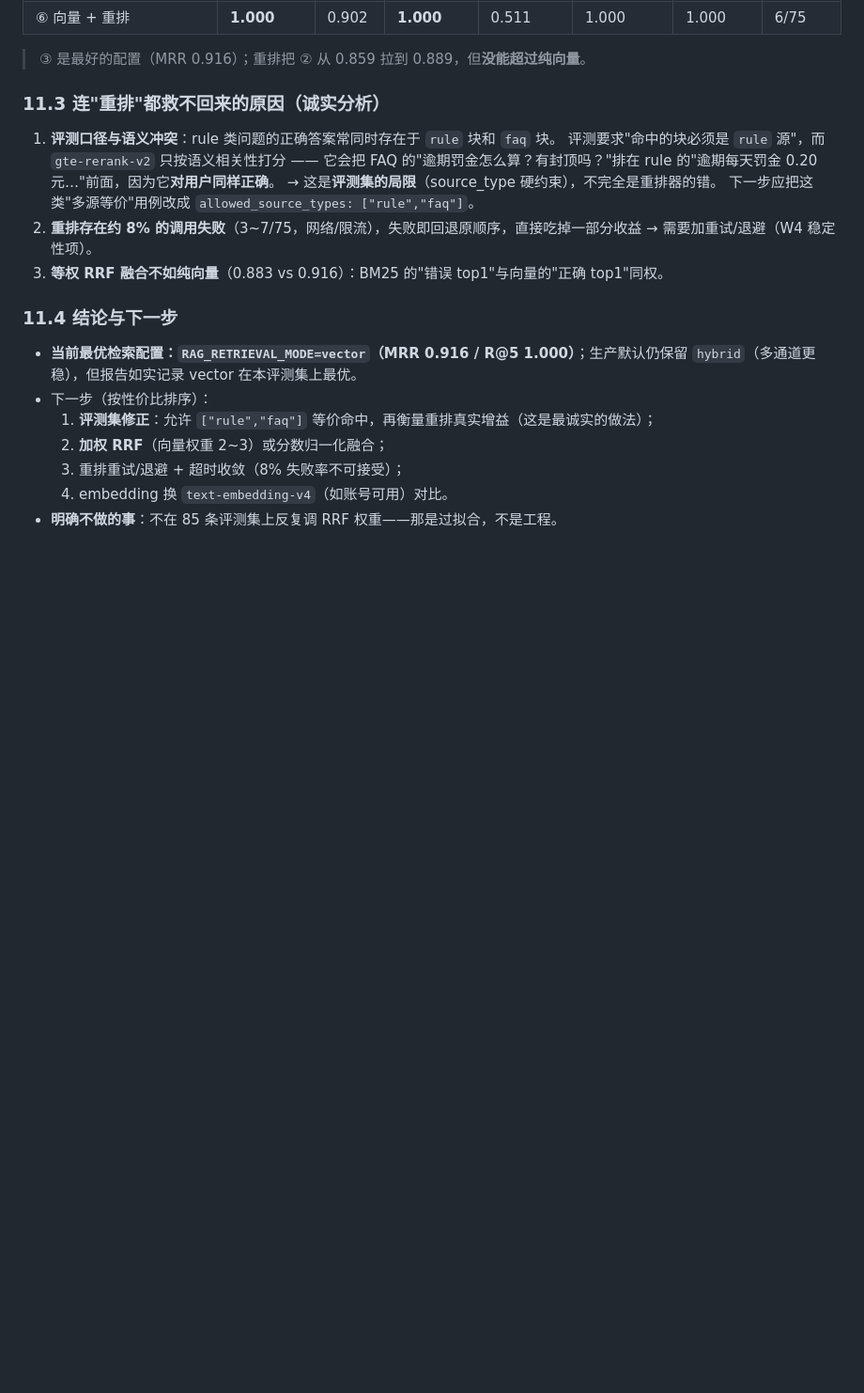
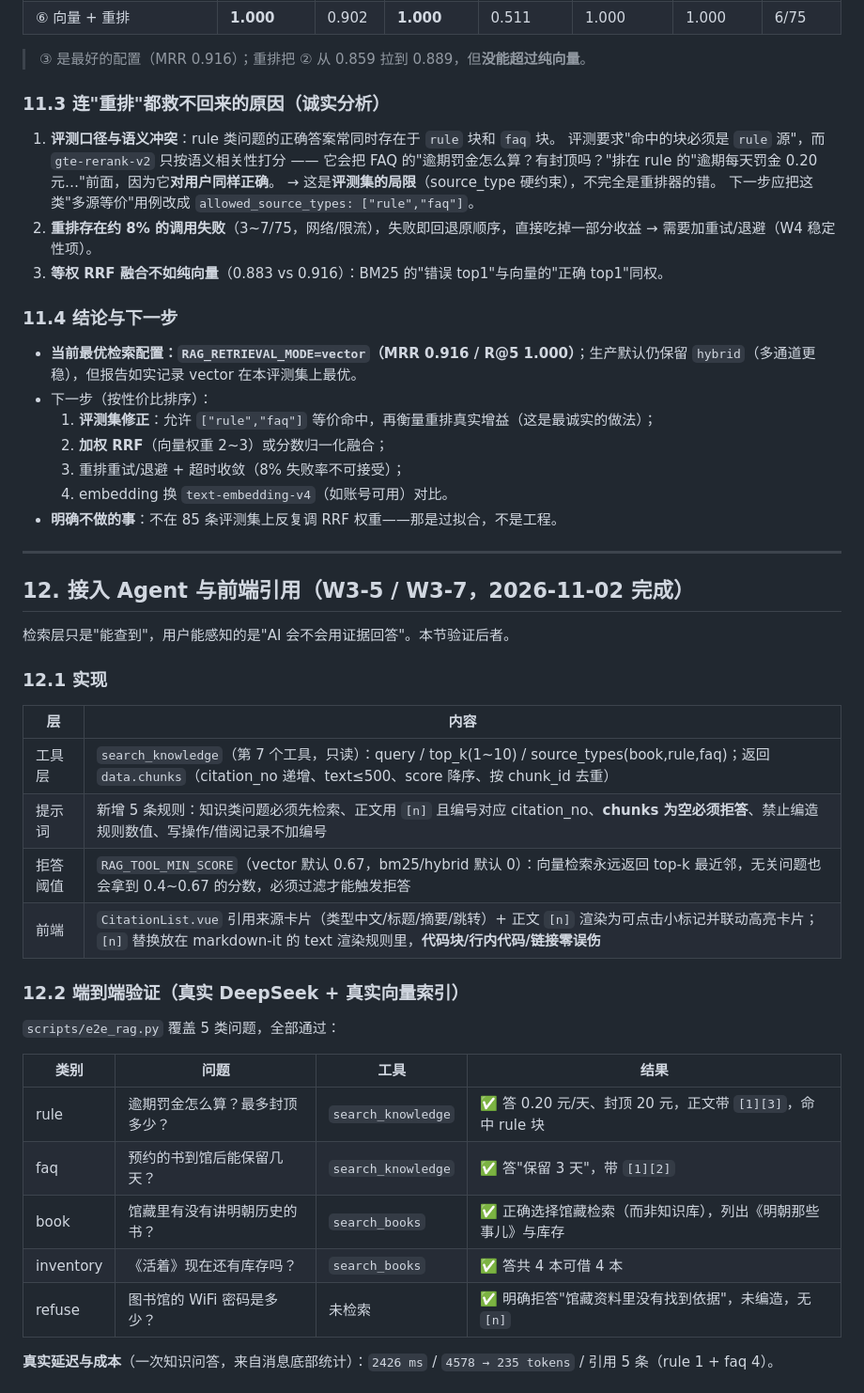
Before and after one commit to lxl9527414/library-borrowing-system, a Markdown page: docs/RAG评测报告.md, the part around one of its changes. Shown at 94% size. Drawn GitHub-style; blank space fills up the shorter version.

```diff
--- a/docs/RAG评测报告.md
+++ b/docs/RAG评测报告.md
@@ -288,3 +288,33 @@ RAG_RETRIEVAL_MODE=vector RAG_RERANK_ENABLED=true  .venv/bin/python scripts/run_
   3. 重排重试/退避 + 超时收敛（8% 失败率不可接受）；
   4. embedding 换 `text-embedding-v4`（如账号可用）对比。
 - **明确不做的事**：不在 85 条评测集上反复调 RRF 权重——那是过拟合，不是工程。
+
+---
+
+## 12. 接入 Agent 与前端引用（W3-5 / W3-7，2026-11-02 完成）
+
+检索层只是"能查到"，用户能感知的是"AI 会不会用证据回答"。本节验证后者。
+
+### 12.1 实现
+
+| 层 | 内容 |
+|---|---|
+| 工具层 | `search_knowledge`（第 7 个工具，只读）：query / top_k(1~10) / source_types(book,rule,faq)；返回 `data.chunks`（citation_no 递增、text≤500、score 降序、按 chunk_id 去重） |
+| 提示词 | 新增 5 条规则：知识类问题必须先检索、正文用 `[n]` 且编号对应 citation_no、**chunks 为空必须拒答**、禁止编造规则数值、写操作/借阅记录不加编号 |
+| 拒答阈值 | `RAG_TOOL_MIN_SCORE`（vector 默认 0.67，bm25/hybrid 默认 0）：向量检索永远返回 top-k 最近邻，无关问题也会拿到 0.4~0.67 的分数，必须过滤才能触发拒答 |
+| 前端 | `CitationList.vue` 引用来源卡片（类型中文/标题/摘要/跳转）+ 正文 `[n]` 渲染为可点击小标记并联动高亮卡片；`[n]` 替换放在 markdown-it 的 text 渲染规则里，**代码块/行内代码/链接零误伤** |
+
+### 12.2 端到端验证（真实 DeepSeek + 真实向量索引）
+
+`scripts/e2e_rag.py` 覆盖 5 类问题，全部通过：
+
+| 类别 | 问题 | 工具 | 结果 |
+|---|---|---|---|
+| rule | 逾期罚金怎么算？最多封顶多少？ | `search_knowledge` | ✅ 答 0.20 元/天、封顶 20 元，正文带 `[1][3]`，命中 rule 块 |
+| faq | 预约的书到馆后能保留几天？ | `search_knowledge` | ✅ 答"保留 3 天"，带 `[1][2]` |
+| book | 馆藏里有没有讲明朝历史的书？ | `search_books` | ✅ 正确选择馆藏检索（而非知识库），列出《明朝那些事儿》与库存 |
+| inventory | 《活着》现在还有库存吗？ | `search_books` | ✅ 答共 4 本可借 4 本 |
+| refuse | 图书馆的 WiFi 密码是多少？ | 未检索 | ✅ 明确拒答"馆藏资料里没有找到依据"，未编造，无 `[n]` |
+
+**真实延迟与成本**（一次知识问答，来自消息底部统计）：`2426 ms` / `4578 → 235 tokens` / 引用 5 条（rule 1 + faq 4）。
+
```
Also changed, not shown: other parts of docs/RAG评测报告.md (+16 -0 lines), README.md (+2 -1 lines), docs/AI改造任务清单-W0-W4.md (+11 -6 lines), docs/screenshots/07-rag-citation.png (added), docs/screenshots/08-rag-refusal.png (added), 11 other files.
